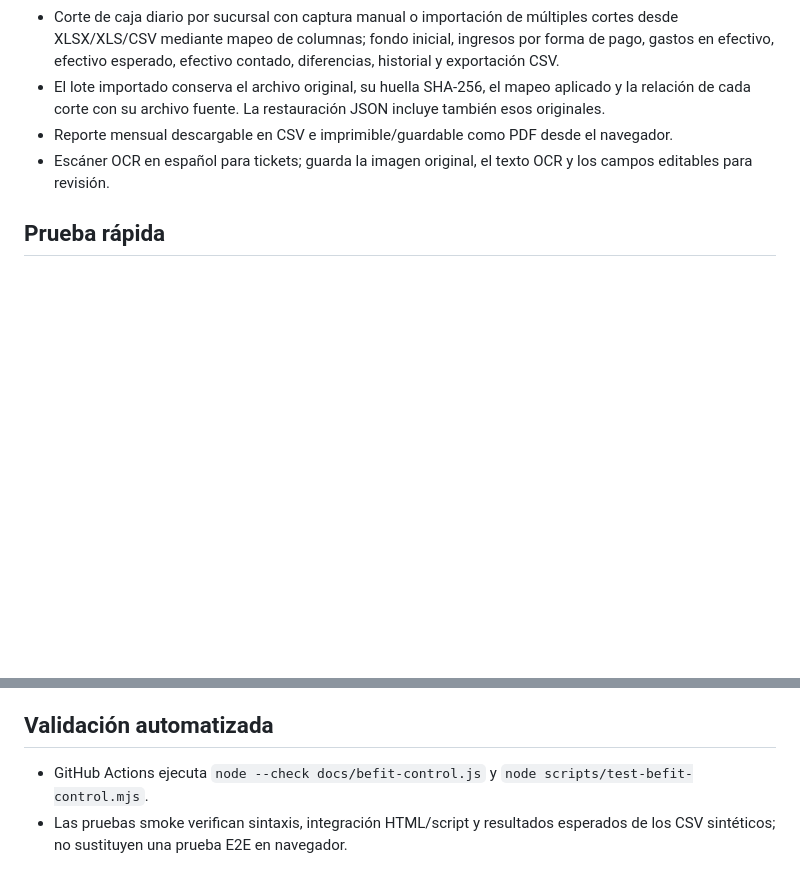
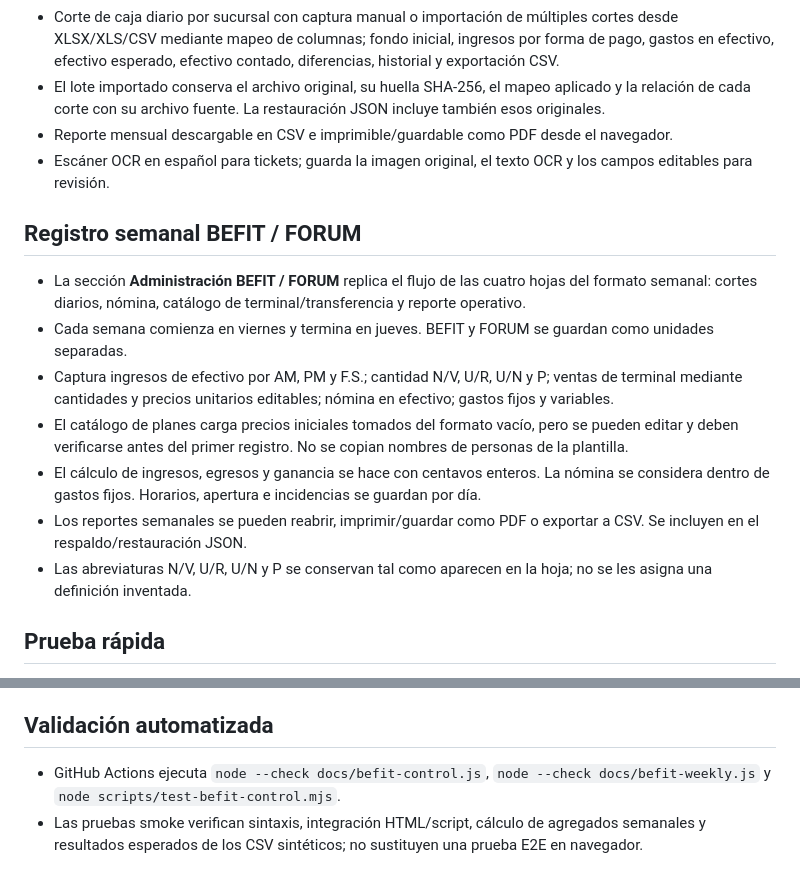
Before and after one commit to erickramonsanchez8-maker/assosiated, a Markdown page: docs/BEFIT-CONTROL-TESTS.md, 2 parts joined by grey strips. Drawn GitHub-style; blank space fills up the shorter version.

Commit message:
docs: add weekly BEFIT report usage and checks

```diff
--- a/docs/BEFIT-CONTROL-TESTS.md
+++ b/docs/BEFIT-CONTROL-TESTS.md
@@ -13,6 +13,15 @@
 - El lote importado conserva el archivo original, su huella SHA-256, el mapeo aplicado y la relación de cada corte con su archivo fuente. La restauración JSON incluye también esos originales.
 - Reporte mensual descargable en CSV e imprimible/guardable como PDF desde el navegador.
 - Escáner OCR en español para tickets; guarda la imagen original, el texto OCR y los campos editables para revisión.
+
+## Registro semanal BEFIT / FORUM
+- La sección **Administración BEFIT / FORUM** replica el flujo de las cuatro hojas del formato semanal: cortes diarios, nómina, catálogo de terminal/transferencia y reporte operativo.
+- Cada semana comienza en viernes y termina en jueves. BEFIT y FORUM se guardan como unidades separadas.
+- Captura ingresos de efectivo por AM, PM y F.S.; cantidad N/V, U/R, U/N y P; ventas de terminal mediante cantidades y precios unitarios editables; nómina en efectivo; gastos fijos y variables.
+- El catálogo de planes carga precios iniciales tomados del formato vacío, pero se pueden editar y deben verificarse antes del primer registro. No se copian nombres de personas de la plantilla.
+- El cálculo de ingresos, egresos y ganancia se hace con centavos enteros. La nómina se considera dentro de gastos fijos. Horarios, apertura e incidencias se guardan por día.
+- Los reportes semanales se pueden reabrir, imprimir/guardar como PDF o exportar a CSV. Se incluyen en el respaldo/restauración JSON.
+- Las abreviaturas N/V, U/R, U/N y P se conservan tal como aparecen en la hoja; no se les asigna una definición inventada.
 
 ## Prueba rápida
 1. Abre [BEFIT](https://erickramonsanchez8-maker.github.io/assosiated/befit.html) desde el portal HESED o directamente.
@@ -40,5 +49,5 @@
 - Antes de usar con información real, prueba en un perfil de navegador limpio y exporta respaldos. No es aún un sistema multiusuario de producción.
 
 ## Validación automatizada
-- GitHub Actions ejecuta `node --check docs/befit-control.js` y `node scripts/test-befit-control.mjs`.
-- Las pruebas smoke verifican sintaxis, integración HTML/script y resultados esperados de los CSV sintéticos; no sustituyen una prueba E2E en navegador.
+- GitHub Actions ejecuta `node --check docs/befit-control.js`, `node --check docs/befit-weekly.js` y `node scripts/test-befit-control.mjs`.
+- Las pruebas smoke verifican sintaxis, integración HTML/script, cálculo de agregados semanales y resultados esperados de los CSV sintéticos; no sustituyen una prueba E2E en navegador.
```
